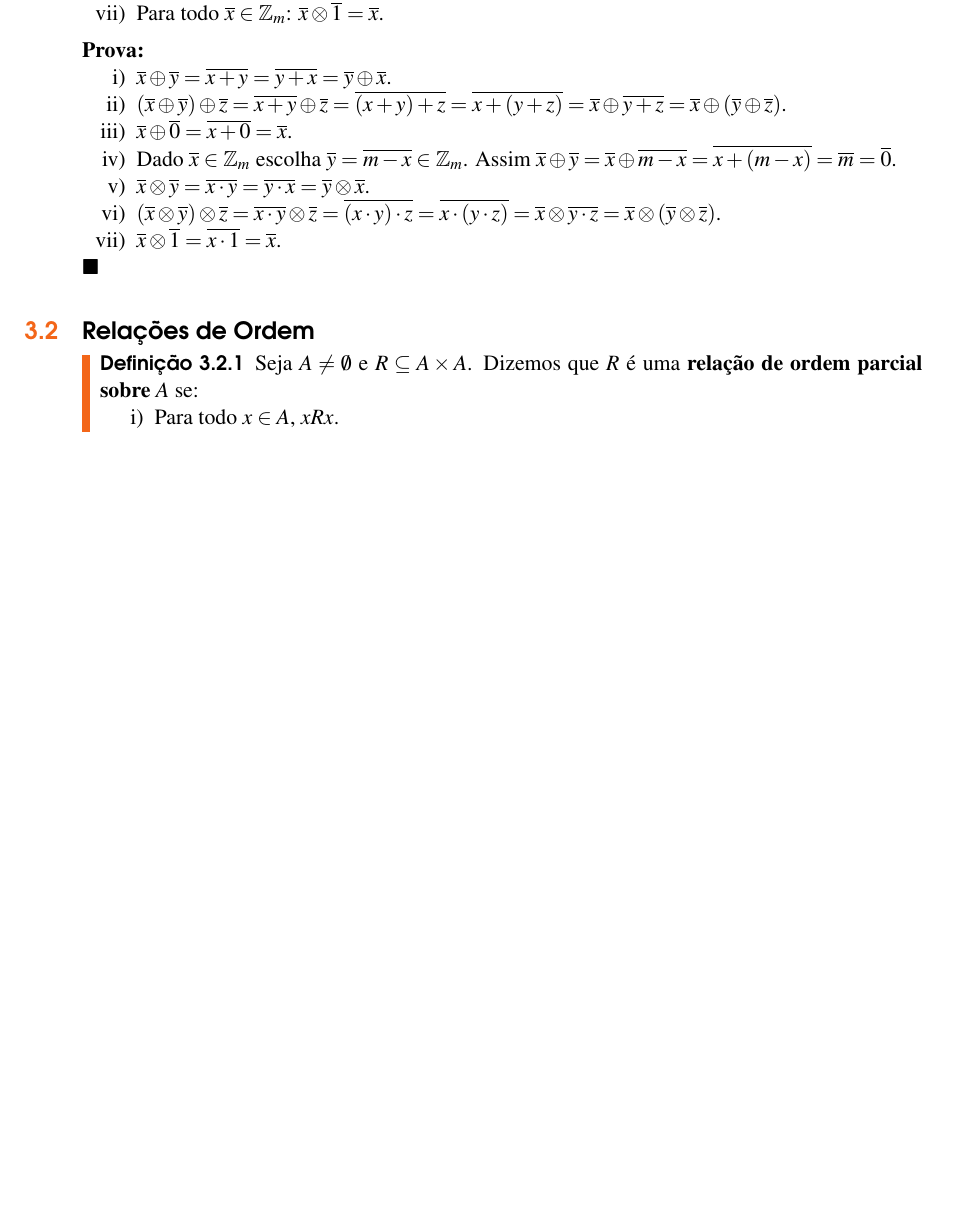
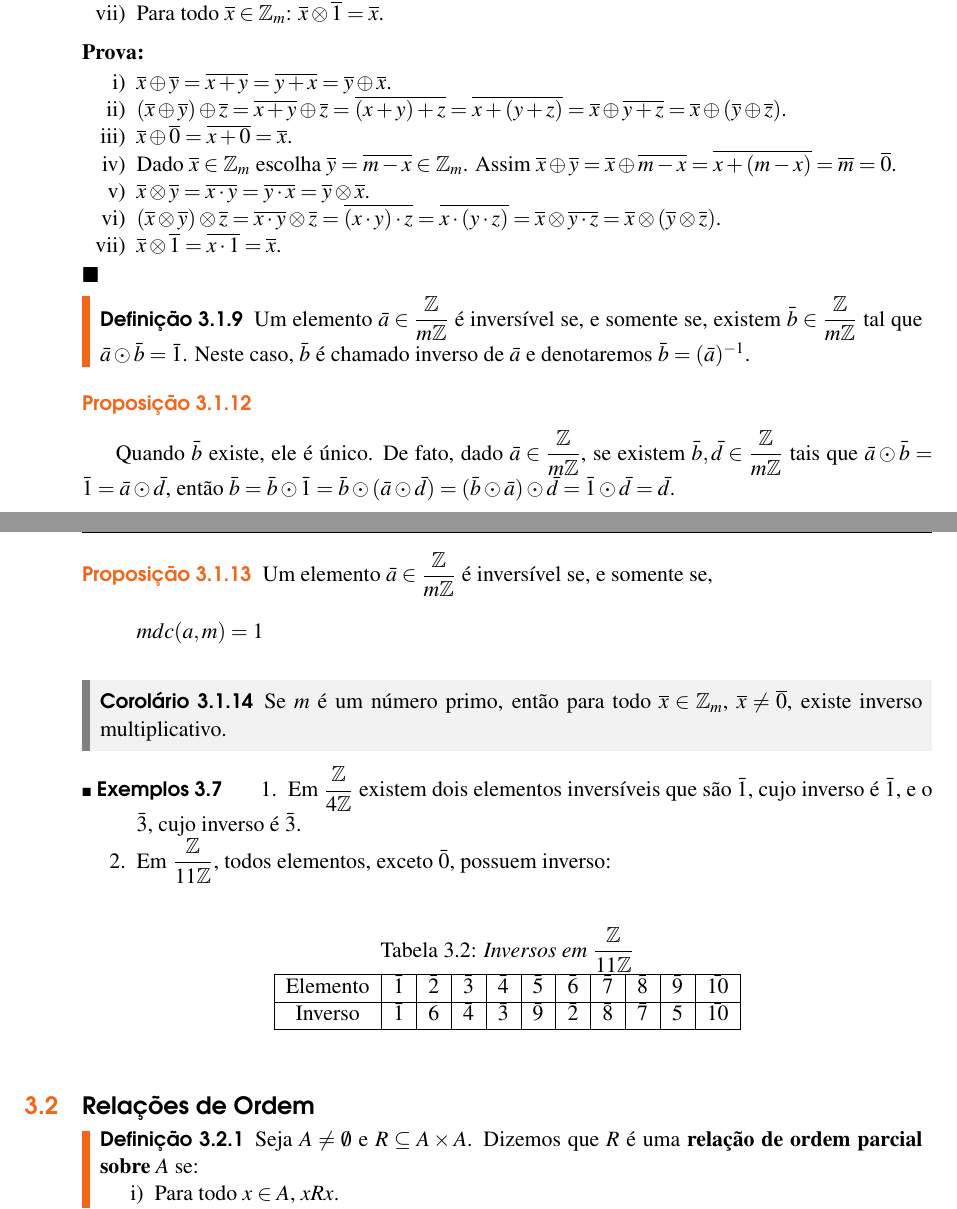
Before and after one commit to jfreitasunb/Algebra-1, a LaTeX book (Algebra_1.tex, which reads relacoes-e-funcoes.tex): part of page 21 of 26 before the commit and two parts of pages 21 and 22 of 26 after it, the two joined at a grey line, cut so that both start at the same text, the shorter picture padded with empty space. Compiled offline with XeLaTeX.

Commit message:
Inverso multiplicativo em Z_m.

```diff
--- a/relacoes-e-funcoes.tex
+++ b/relacoes-e-funcoes.tex
@@ -479,7 +479,47 @@ Para multiplica{\c c}{\~a}o, temos
 	\end{enumerate}
 \end{prova}
 
+\begin{definicao}
+	Um elemento $\bar{a}\in\displaystyle\frac{\mathbb{Z}}{m\mathbb{Z}}$ {\'e} invers{\'\i}vel se, e somente se, existem $\bar{b}\in\displaystyle\frac{\mathbb{Z}}{m\mathbb{Z}}$ tal que $\bar{a}\odot\bar{b}=\bar{1}$. Neste caso, $\bar{b}$ {\'e} chamado inverso de $\bar{a}$ e denotaremos $\bar{b}=(\bar{a})^{-1}$.
+\end{definicao}
 
+
+\begin{proposicao}
+
+\end{proposicao}
+Quando $\bar{b}$ existe, ele {\'e} {\'u}nico. De fato, dado $\bar{a}\in\displaystyle\frac{\mathbb{Z}}{m\mathbb{Z}}$, se existem $\bar{b},\bar{d}\in\displaystyle\frac{\mathbb{Z}}{m\mathbb{Z}}$ tais que $\bar{a}\odot\bar{b}=\bar{1}=\bar{a}\odot\bar{d}$, ent{\~a}o $\bar{b}=\bar{b}\odot\bar{1}=\bar{b}\odot (\bar{a}\odot\bar{d})=(\bar{b}\odot\bar{a})\odot\bar{d}=\bar{1}\odot\bar{d}=\bar{d}$.
+
+\begin{proposicao}
+	Um elemento $\bar{a}\in\displaystyle\frac{\mathbb{Z}}{m\mathbb{Z}}$ {\'e} invers{\'\i}vel se, e somente se,
+ 	\[
+ 		mdc(a,m)=1
+ 	\]
+\end{proposicao}
+
+\begin{corolario}
+	Se $m$ é um número primo, então para todo $\overline{x} \in \z_m$, $\overline{x} \ne \overline{0}$, existe inverso multiplicativo.
+\end{corolario}
+
+
+\begin{exemplos}
+	\begin{enumerate}
+		\item Em $\displaystyle\frac{\mathbb{Z}}{4\mathbb{Z}}$ existem dois elementos invers{\'\i}veis que s{\~a}o $\bar{1}$, cujo inverso {\'e} $\bar{1}$, e o $\bar{3}$, cujo inverso {\'e} $\bar{3}$.
+		\item Em $\displaystyle\frac{\mathbb{Z}}{11\mathbb{Z}} $, todos elementos, exceto $\bar{0}$, possuem inverso:
+
+		\begin{table}[h]
+   			\centering
+   			\setlength{\arrayrulewidth}{0,5\arrayrulewidth}
+   			\caption{\it Inversos em $\displaystyle\frac{\mathbb{Z}}{11\mathbb{Z}}$}
+		   \begin{tabular}{|c|c|c|c|c|c|c|c|c|c|c|}
+		    	\hline
+		      	Elemento & $\bar{1}$ & $\bar{2}$ & $\bar{3}$ & $\bar{4}$ & $\bar{5}$ & $\bar{6}$ & $\bar{7}$ & $\bar{8}$ & $\bar{9}$ & $\bar{10}$ \\
+		      	\hline
+		      	Inverso & $\bar{1}$ & $\bar{6}$ & $\bar{4}$ & $\bar{3}$ & $\bar{9}$ & $\bar{2}$ & $\bar{8}$ & $\bar{7}$ & $\bar{5}$ & $\bar{10}$ \\
+		      	\hline
+		   \end{tabular}
+		\end{table}
+	\end{enumerate}
+\end{exemplos}
 
 
 \section{Relações de Ordem} % (fold)
```
